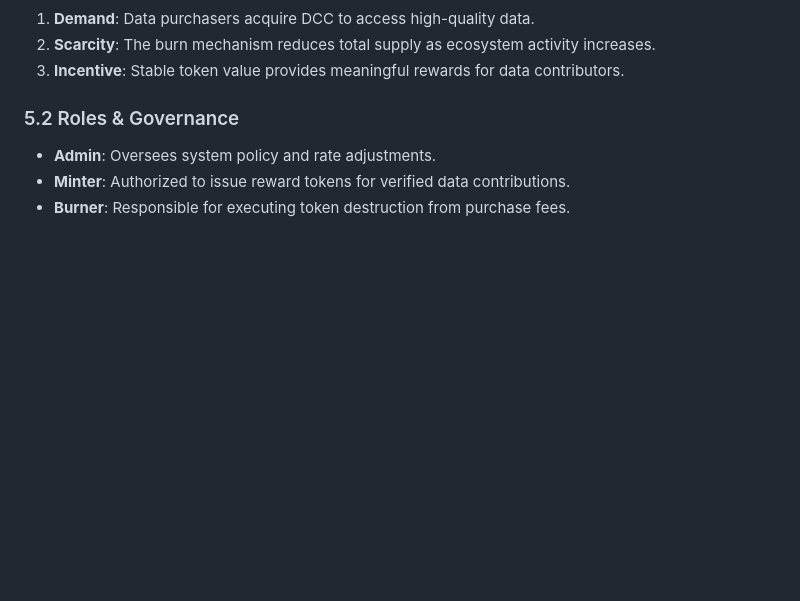
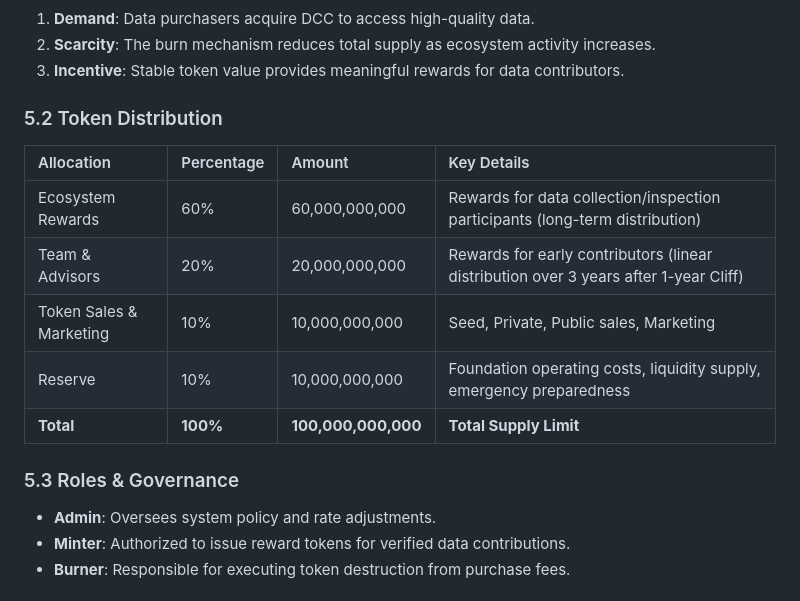
Before and after one commit to CHANI0019/dcc, a Markdown page: results/260514_백서_EN.md, the part around the change. GitHub-like rendering; blank space fills up the shorter version.

```diff
--- a/results/260514_백서_EN.md
+++ b/results/260514_백서_EN.md
@@ -43,7 +43,16 @@ DCC employs a sustainable economic model focused on deflationary pressure and ut
 2. **Scarcity**: The burn mechanism reduces total supply as ecosystem activity increases.
 3. **Incentive**: Stable token value provides meaningful rewards for data contributors.
 
-### 5.2 Roles & Governance
+### 5.2 Token Distribution
+| Allocation | Percentage | Amount | Key Details |
+| :--- | :--- | :--- | :--- |
+| Ecosystem Rewards | 60% | 60,000,000,000 | Rewards for data collection/inspection participants (long-term distribution) |
+| Team & Advisors | 20% | 20,000,000,000 | Rewards for early contributors (linear distribution over 3 years after 1-year Cliff) |
+| Token Sales & Marketing | 10% | 10,000,000,000 | Seed, Private, Public sales, Marketing |
+| Reserve | 10% | 10,000,000,000 | Foundation operating costs, liquidity supply, emergency preparedness |
+| **Total** | **100%** | **100,000,000,000** | **Total Supply Limit** |
+
+### 5.3 Roles & Governance
 - **Admin**: Oversees system policy and rate adjustments.
 - **Minter**: Authorized to issue reward tokens for verified data contributions.
 - **Burner**: Responsible for executing token destruction from purchase fees.
```
Also changed, not shown: results/260514_백서_ID.md (+10 -1 lines), results/260514_백서_KR.md (+10 -1 lines).
